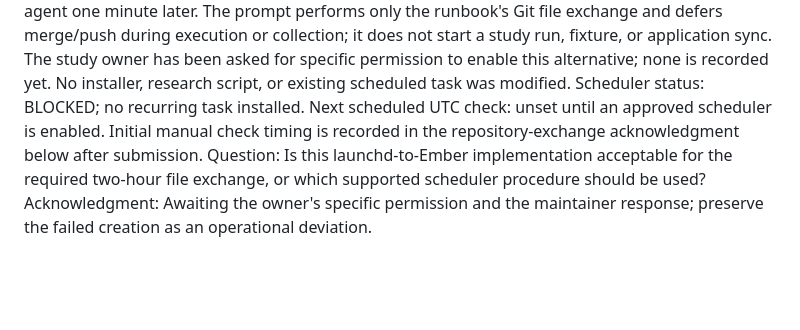
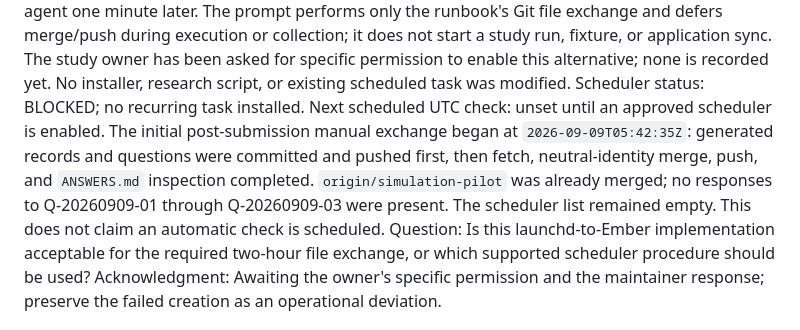
Before and after one commit to stabruriss/bartender-study, a Markdown page: QUESTIONS.md, the part around the change. Rendered like a GitHub page; blank space fills up the shorter version.

Commit message:
Record initial file exchange and inactive scheduler status

```diff
--- a/QUESTIONS.md
+++ b/QUESTIONS.md
@@ -63,8 +63,12 @@ it does not start a study run, fixture, or application sync. The study owner has
 been asked for specific permission to enable this alternative; none is recorded
 yet. No installer, research script, or existing scheduled task was modified.
 Scheduler status: BLOCKED; no recurring task installed. Next scheduled UTC check:
-unset until an approved scheduler is enabled. Initial manual check timing is
-recorded in the repository-exchange acknowledgment below after submission.
+unset until an approved scheduler is enabled. The initial post-submission manual
+exchange began at `2026-09-09T05:42:35Z`: generated records and questions were
+committed and pushed first, then fetch, neutral-identity merge, push, and
+`ANSWERS.md` inspection completed. `origin/simulation-pilot` was already merged;
+no responses to Q-20260909-01 through Q-20260909-03 were present. The scheduler
+list remained empty. This does not claim an automatic check is scheduled.
 Question: Is this launchd-to-Ember implementation acceptable for the required
 two-hour file exchange, or which supported scheduler procedure should be used?
 Acknowledgment: Awaiting the owner's specific permission and the maintainer
```
